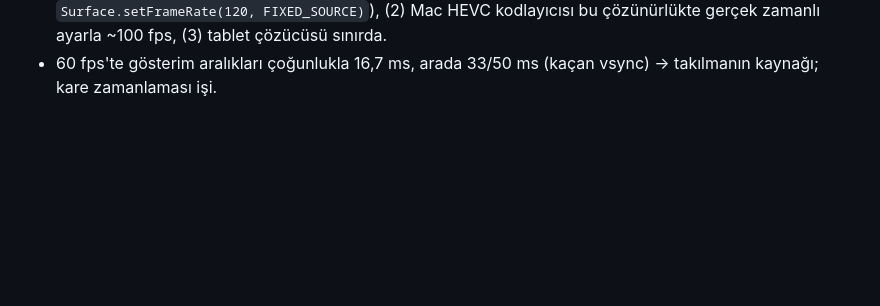
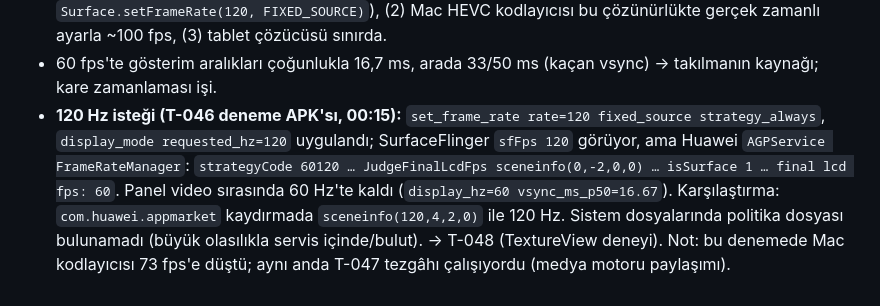
Before and after one commit to akcanburak202-del/matebridge, a Markdown page: docs/NOTES.md, the part around the change. GitHub-like rendering; blank space fills up the shorter version.

```diff
--- a/docs/NOTES.md
+++ b/docs/NOTES.md
@@ -269,3 +269,4 @@ Kurulum: USB, host `MATEBRIDGE_FPS=120` (sanal ekran 120 Hz, SCK 1/240 s), içer
 - Tablet durağan ekranda 120 Hz (8,33 ms) raporluyor, ama video katmanı güncellenirken HarmonyOS paneli 60 Hz'e indiriyor (29 Eylül bulgusuyla aynı). Tablet üreticinin ölçümü: HEVC çözücü 1080p 258 fps, 4K 71 fps → 2800×1840'ta kabaca 105–115 fps.
 - Sonuç: bugün uçtan uca 120 fps **yok**; üç engel: (1) panel video sırasında 60 Hz (denenmemiş: `Surface.setFrameRate(120, FIXED_SOURCE)`), (2) Mac HEVC kodlayıcısı bu çözünürlükte gerçek zamanlı ayarla ~100 fps, (3) tablet çözücüsü sınırda.
 - 60 fps'te gösterim aralıkları çoğunlukla 16,7 ms, arada 33/50 ms (kaçan vsync) → takılmanın kaynağı; kare zamanlaması işi.
+- **120 Hz isteği (T-046 deneme APK'sı, 00:15):** `set_frame_rate rate=120 fixed_source strategy_always`, `display_mode requested_hz=120` uygulandı; SurfaceFlinger `sfFps 120` görüyor, ama Huawei `AGPService FrameRateManager`: `strategyCode 60120 … JudgeFinalLcdFps sceneinfo(0,-2,0,0) … isSurface 1 … final lcd fps: 60`. Panel video sırasında 60 Hz'te kaldı (`display_hz=60 vsync_ms_p50=16.67`). Karşılaştırma: `com.huawei.appmarket` kaydırmada `sceneinfo(120,4,2,0)` ile 120 Hz. Sistem dosyalarında politika dosyası bulunamadı (büyük olasılıkla servis içinde/bulut). → T-048 (TextureView deneyi). Not: bu denemede Mac kodlayıcısı 73 fps'e düştü; aynı anda T-047 tezgâhı çalışıyordu (medya motoru paylaşımı).
```
Also changed, not shown: backlog/BOARD.md (+1 -0 lines), backlog/tasks/T-048-client-textureview-render.md (added, +43 -0 lines).
